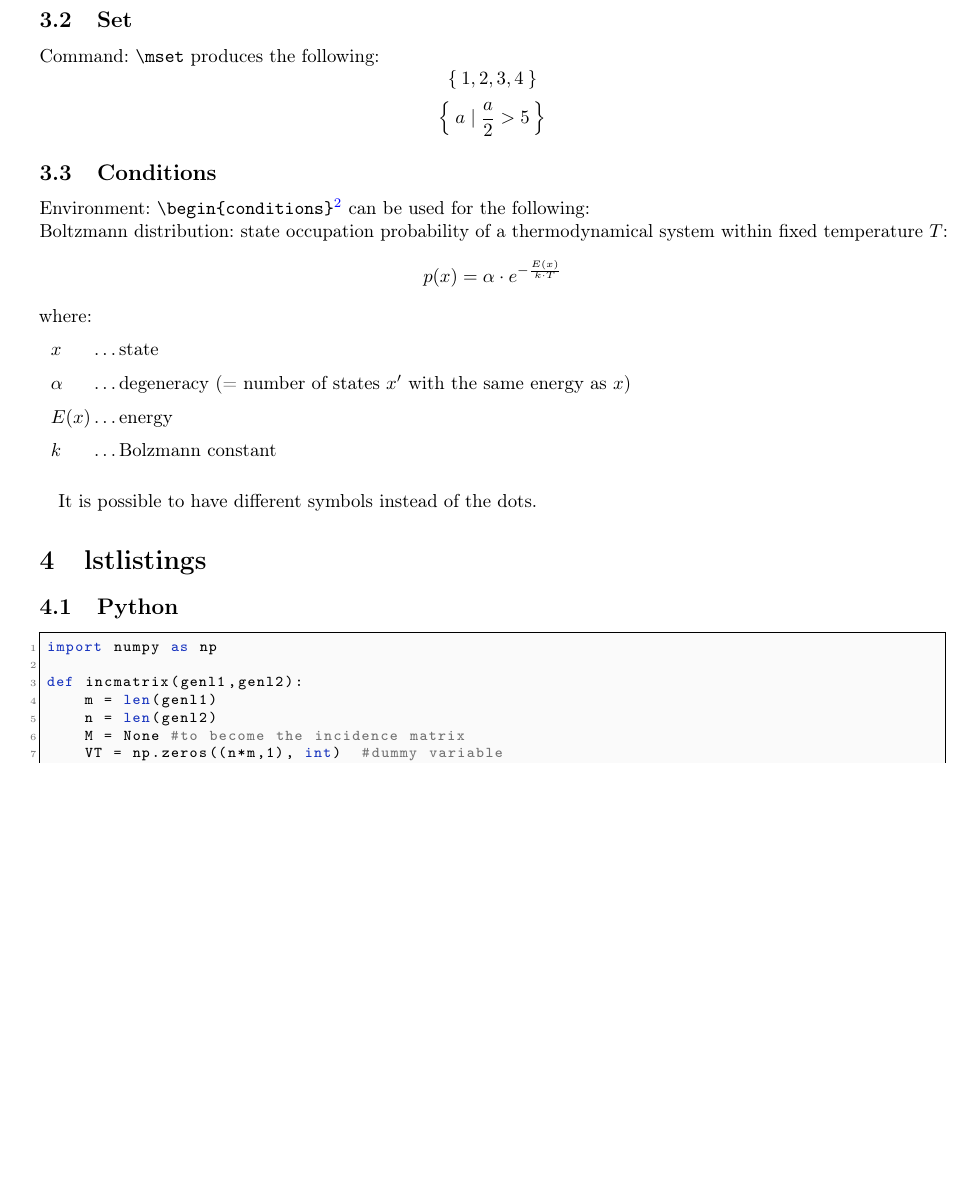
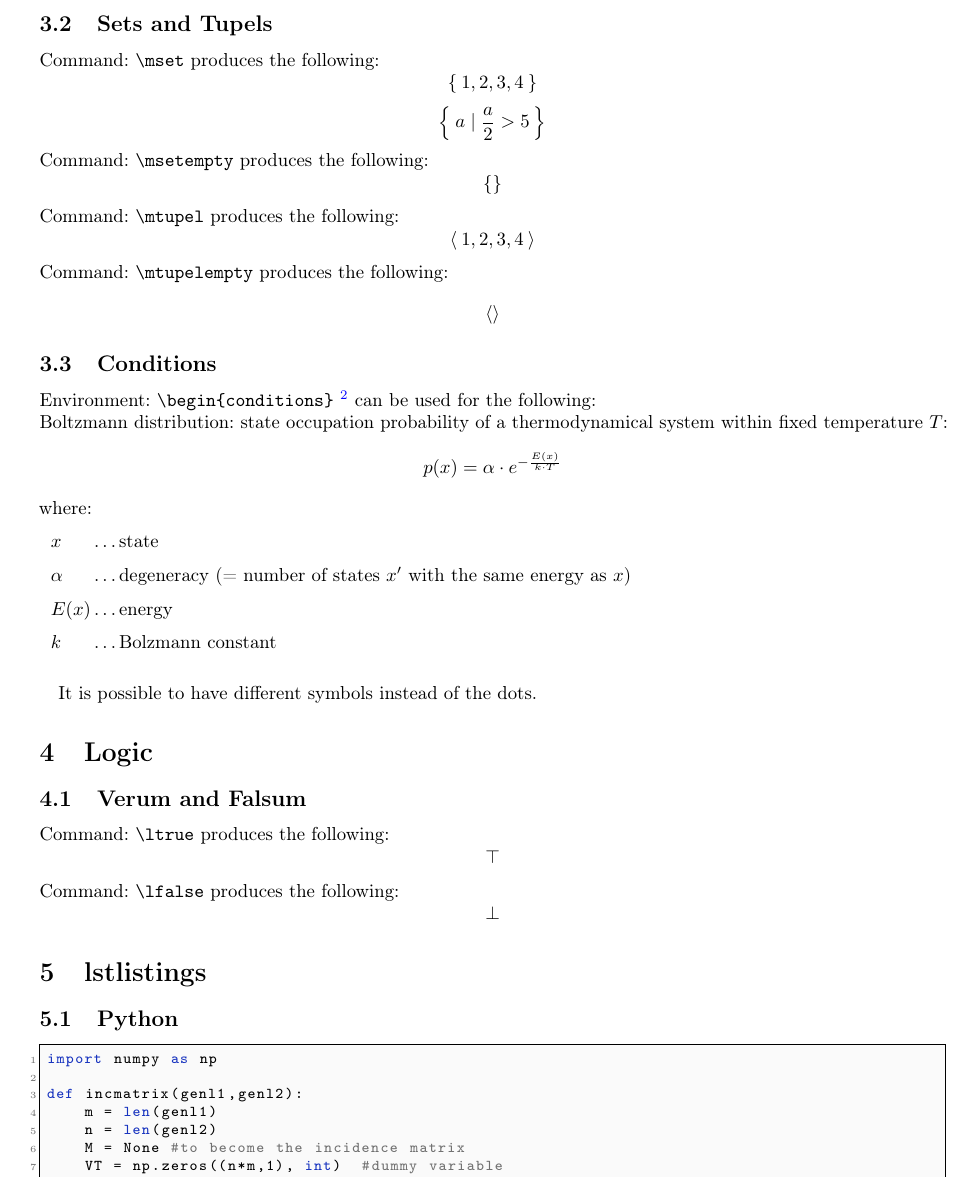
Before and after one commit to Smonman/latex-template, a LaTeX document (template.tex, which reads template.sty): part of page 5 of 7, cut at the place of the change, the shorter picture padded with empty space. Compiled offline with pdfLaTeX.

Commit message:
add mtupel command, add examples

```diff
--- a/template.sty
+++ b/template.sty
@@ -243,6 +243,9 @@ shorten >=2pt
 % math set
 \newcommand{\mset}[1]{\ensuremath{\left\{\: #1 \:\right\}}}
 \newcommand{\msetempty}{\ensuremath{\{\}}}
+% math tuple
+\newcommand{\mtupel}[1]{\ensuremath{\langle \: #1 \: \rangle}}
+\newcommand{\mtupelempty}{\ensuremath{\langle \rangle}}
 % german qote
 \newcommand{\gqote}[1]{\glqq #1\grqq}
 % logical true and false
--- a/template.tex
+++ b/template.tex
@@ -84,13 +84,19 @@ Commands \verb|\abs| and \verb|\norm|\footnote{see https://tex.stackexchange.com
 
 The difference between \textit{starred} and \textit{non-starred} lies in the scaling of the bars.
 
-\subsection{Set}
+\subsection{Sets and Tupels}
 Command: \verb|\mset| produces the following:
 \[\mset{1, 2, 3, 4}\]
 \[\mset{a \mid \frac{a}{2} > 5}\]
+Command: \verb|\msetempty| produces the following:
+\[\msetempty\]
+Command: \verb|\mtupel| produces the following:
+\[\mtupel{1, 2, 3, 4}\]
+Command: \verb|\mtupelempty| produces the following:
+\[\mtupelempty\]
 
 \subsection{Conditions}
-Environment: \verb|\begin{conditions}|\footnote{see https://tex.stackexchange.com/a/95842} can be used for the following:
+Environment: \verb|\begin{conditions}| \footnote{see https://tex.stackexchange.com/a/95842} can be used for the following:
 \\
 Boltzmann distribution: state occupation probability of a thermodynamical system within fixed temperature \(T\): \[p(x) = \alpha \cdot e^{-\frac{E(x)}{k \cdot T}}\] where:
 \begin{conditions}
@@ -100,6 +106,13 @@ Boltzmann distribution: state occupation probability of a thermodynamical system
   k & \dots & Bolzmann constant
 \end{conditions}
 It is possible to have different symbols instead of the dots.
+
+\section{Logic}
+\subsection{Verum and Falsum}
+Command: \verb|\ltrue| produces the following:
+\[\ltrue\]
+Command: \verb|\lfalse| produces the following:
+\[\lfalse\]
 
 \section{lstlistings}
 
```
Also changed, not shown: template.pdf.
